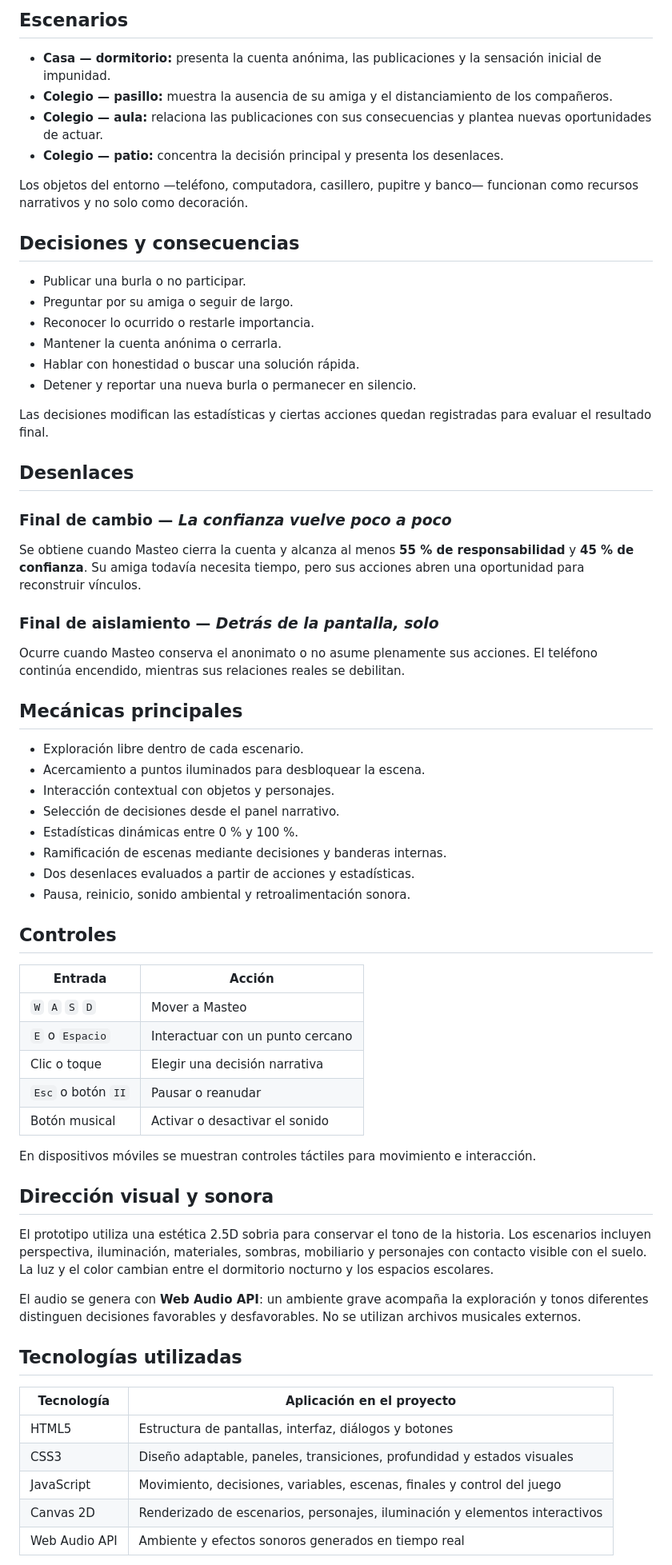
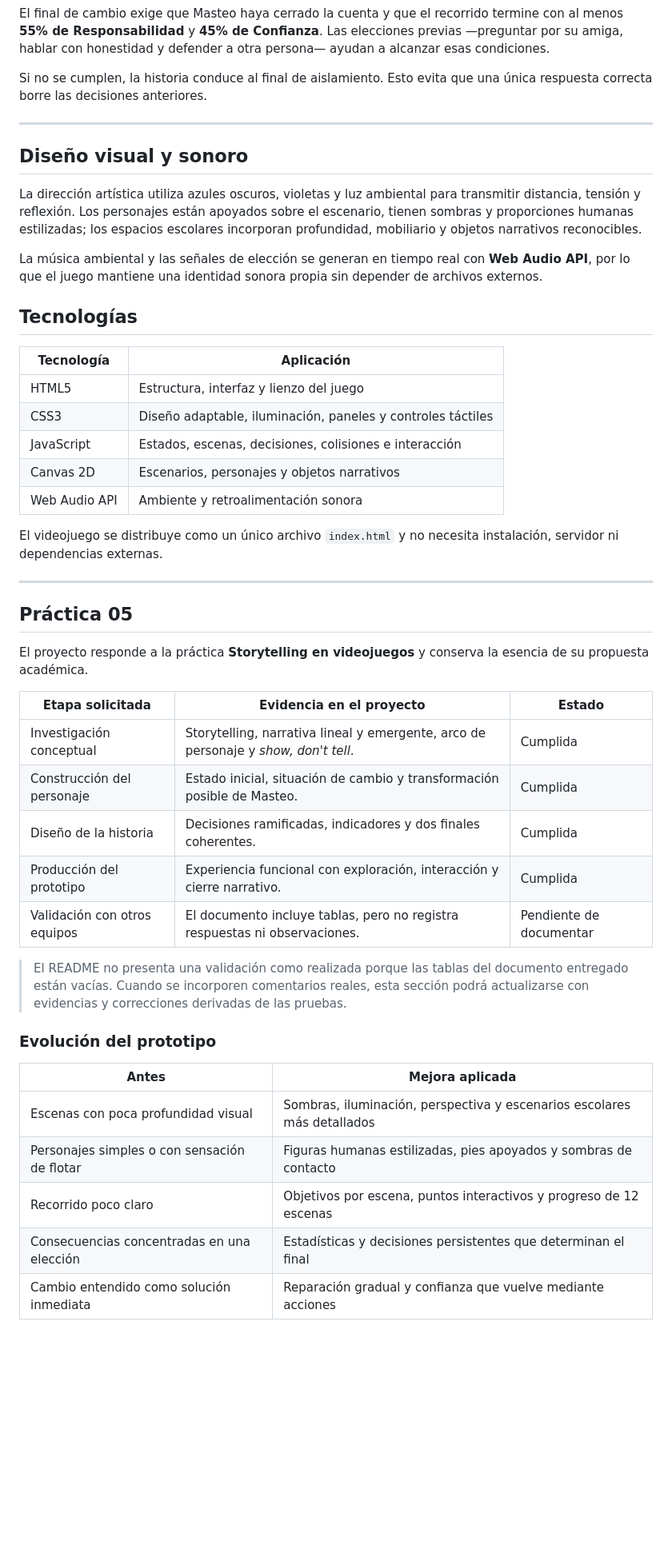
Before and after one commit to katfipol/game-development-portfolio, a Markdown page: juegos/detras-de-la-pantalla/README.md, the part around the change printed below. Shown: that part at 80% size. Drawn GitHub-style; folded sections open; blank space fills up the shorter version.

Commit message:
Add files via upload
docs: actualizar navegacion

```diff
--- a/juegos/detras-de-la-pantalla/README.md
+++ b/juegos/detras-de-la-pantalla/README.md
@@ -100,70 +134,53 @@ flowchart TD
 
-## Escenarios
+El final de cambio exige que Masteo haya cerrado la cuenta y que el recorrido termine con al menos **55% de Responsabilidad** y **45% de Confianza**. Las elecciones previas —preguntar por su amiga, hablar con honestidad y defender a otra persona— ayudan a alcanzar esas condiciones.
 
-- **Casa — dormitorio:** presenta la cuenta anónima, las publicaciones y la sensación inicial de impunidad.
-- **Colegio — pasillo:** muestra la ausencia de su amiga y el distanciamiento de los compañeros.
-- **Colegio — aula:** relaciona las publicaciones con sus consecuencias y plantea nuevas oportunidades de actuar.
-- **Colegio — patio:** concentra la decisión principal y presenta los desenlaces.
+Si no se cumplen, la historia conduce al final de aislamiento. Esto evita que una única respuesta correcta borre las decisiones anteriores.
 
-Los objetos del entorno —teléfono, computadora, casillero, pupitre y banco— funcionan como recursos narrativos y no solo como decoración.
+</details>
 
-## Decisiones y consecuencias
+---
 
-- Publicar una burla o no participar.
-- Preguntar por su amiga o seguir de largo.
-- Reconocer lo ocurrido o restarle importancia.
-- Mantener la cuenta anónima o cerrarla.
-- Hablar con honestidad o buscar una solución rápida.
-- Detener y reportar una nueva burla o permanecer en silencio.
+## Diseño visual y sonoro
 
-Las decisiones modifican las estadísticas y ciertas acciones quedan registradas para evaluar el resultado final.
+La dirección artística utiliza azules oscuros, violetas y luz ambiental para transmitir distancia, tensión y reflexión. Los personajes están apoyados sobre el escenario, tienen sombras y proporciones humanas estilizadas; los espacios escolares incorporan profundidad, mobiliario y objetos narrativos reconocibles.
 
-## Desenlaces
+La música ambiental y las señales de elección se generan en tiempo real con **Web Audio API**, por lo que el juego mantiene una identidad sonora propia sin depender de archivos externos.
 
-### Final de cambio — *La confianza vuelve poco a poco*
+## Tecnologías
 
-Se obtiene cuando Masteo cierra la cuenta y alcanza al menos **55 % de responsabilidad** y **45 % de confianza**. Su amiga todavía necesita tiempo, pero sus acciones abren una oportunidad para reconstruir vínculos.
+| Tecnología | Aplicación |
+|---|---|
+| HTML5 | Estructura, interfaz y lienzo del juego |
+| CSS3 | Diseño adaptable, iluminación, paneles y controles táctiles |
+| JavaScript | Estados, escenas, decisiones, colisiones e interacción |
+| Canvas 2D | Escenarios, personajes y objetos narrativos |
+| Web Audio API | Ambiente y retroalimentación sonora |
 
-### Final de aislamiento — *Detrás de la pantalla, solo*
+El videojuego se distribuye como un único archivo `index.html` y no necesita instalación, servidor ni dependencias externas.
 
-Ocurre cuando Masteo conserva el anonimato o no asume plenamente sus acciones. El teléfono continúa encendido, mientras sus relaciones reales se debilitan.
+---
 
-## Mecánicas principales
+## Práctica 05
 
-- Exploración libre dentro de cada escenario.
-- Acercamiento a puntos iluminados para desbloquear la escena.
-- Interacción contextual con objetos y personajes.
-- Selección de decisiones desde el panel narrativo.
-- Estadísticas dinámicas entre 0 % y 100 %.
-- Ramificación de escenas mediante decisiones y banderas internas.
-- Dos desenlaces evaluados a partir de acciones y estadísticas.
-- Pausa, reinicio, sonido ambiental y retroalimentación sonora.
+El proyecto responde a la práctica **Storytelling en videojuegos** y conserva la esencia de su propuesta académica.
 
-## Controles
+| Etapa solicitada | Evidencia en el proyecto | Estado |
+|---|---|---|
+| Investigación conceptual | Storytelling, narrativa lineal y emergente, arco de personaje y *show, don't tell*. | Cumplida |
+| Construcción del personaje | Estado inicial, situación de cambio y transformación posible de Masteo. | Cumplida |
+| Diseño de la historia | Decisiones ramificadas, indicadores y dos finales coherentes. | Cumplida |
+| Producción del prototipo | Experiencia funcional con exploración, interacción y cierre narrativo. | Cumplida |
+| Validación con otros equipos | El documento incluye tablas, pero no registra respuestas ni observaciones. | Pendiente de documentar |
 
-| Entrada | Acción |
+> El README no presenta una validación como realizada porque las tablas del documento entregado están vacías. Cuando se incorporen comentarios reales, esta sección podrá actualizarse con evidencias y correcciones derivadas de las pruebas.
+
+### Evolución del prototipo
+
+| Antes | Mejora aplicada |
 |---|---|
-| `W` `A` `S` `D` | Mover a Masteo |
-| `E` o `Espacio` | Interactuar con un punto cercano |
-| Clic o toque | Elegir una decisión narrativa |
-| `Esc` o botón `II` | Pausar o reanudar |
-| Botón musical | Activar o desactivar el sonido |
+| Escenas con poca profundidad visual | Sombras, iluminación, perspectiva y escenarios escolares más detallados |
+| Personajes simples o con sensación de flotar | Figuras humanas estilizadas, pies apoyados y sombras de contacto |
+| Recorrido poco claro | Objetivos por escena, puntos interactivos y progreso de 12 escenas |
+| Consecuencias concentradas en una elección | Estadísticas y decisiones persistentes que determinan el final |
+| Cambio entendido como solución inmediata | Reparación gradual y confianza que vuelve mediante acciones |
 
-En dispositivos móviles se muestran controles táctiles para movimiento e interacción.
-
-## Dirección visual y sonora
-
-El prototipo utiliza una estética 2.5D sobria para conservar el tono de la historia. Los escenarios incluyen perspectiva, iluminación, materiales, sombras, mobiliario y personajes con contacto visible con el suelo. La luz y el color cambian entre el dormitorio nocturno y los espacios escolares.
-
-El audio se genera con **Web Audio API**: un ambiente grave acompaña la exploración y tonos diferentes distinguen decisiones favorables y desfavorables. No se utilizan archivos musicales externos.
-
-## Tecnologías utilizadas
-
-| Tecnología | Aplicación en el proyecto |
-|---|---|
-| HTML5 | Estructura de pantallas, interfaz, diálogos y botones |
-| CSS3 | Diseño adaptable, paneles, transiciones, profundidad y estados visuales |
-| JavaScript | Movimiento, decisiones, variables, escenas, finales y control del juego |
-| Canvas 2D | Renderizado de escenarios, personajes, iluminación y elementos interactivos |
-| Web Audio API | Ambiente y efectos sonoros generados en tiempo real |
-
```
Also changed, not shown: other parts of juegos/detras-de-la-pantalla/README.md (+144 -117 lines), assets/capturas/detras-de-la-pantalla/04-final-cambio.png (added), assets/capturas/detras-de-la-pantalla/05-final-aislamiento.png (added), 4 other files.
